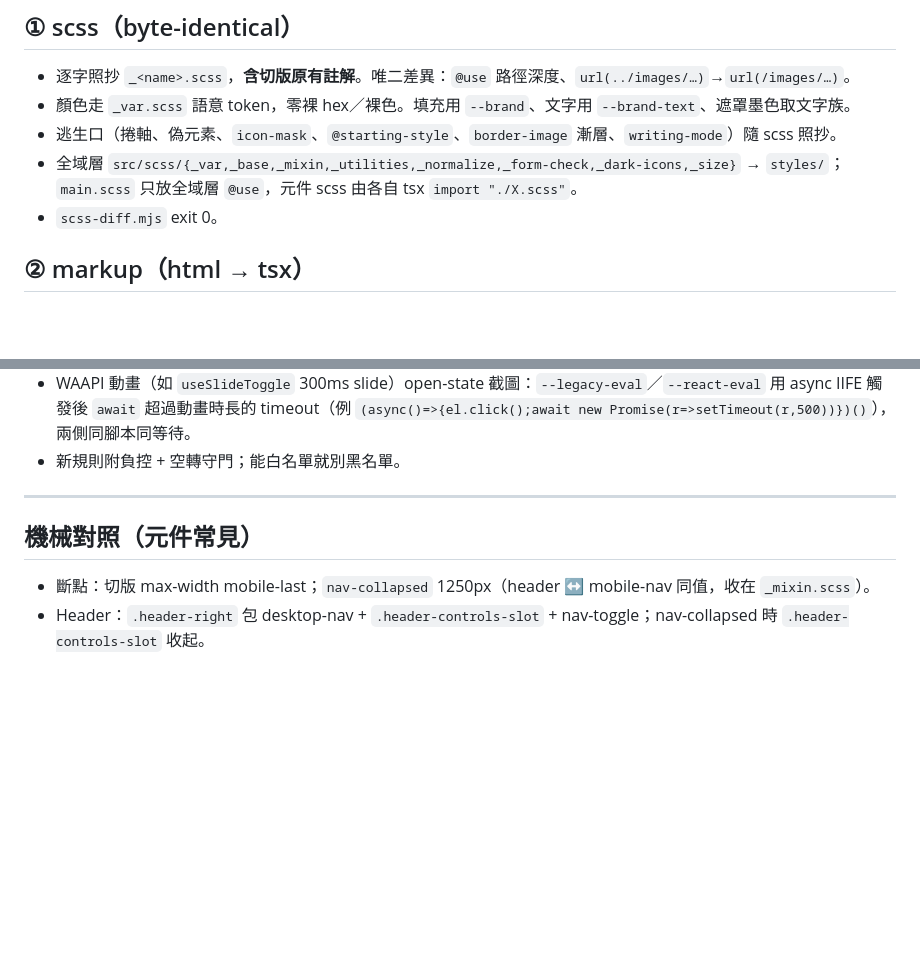
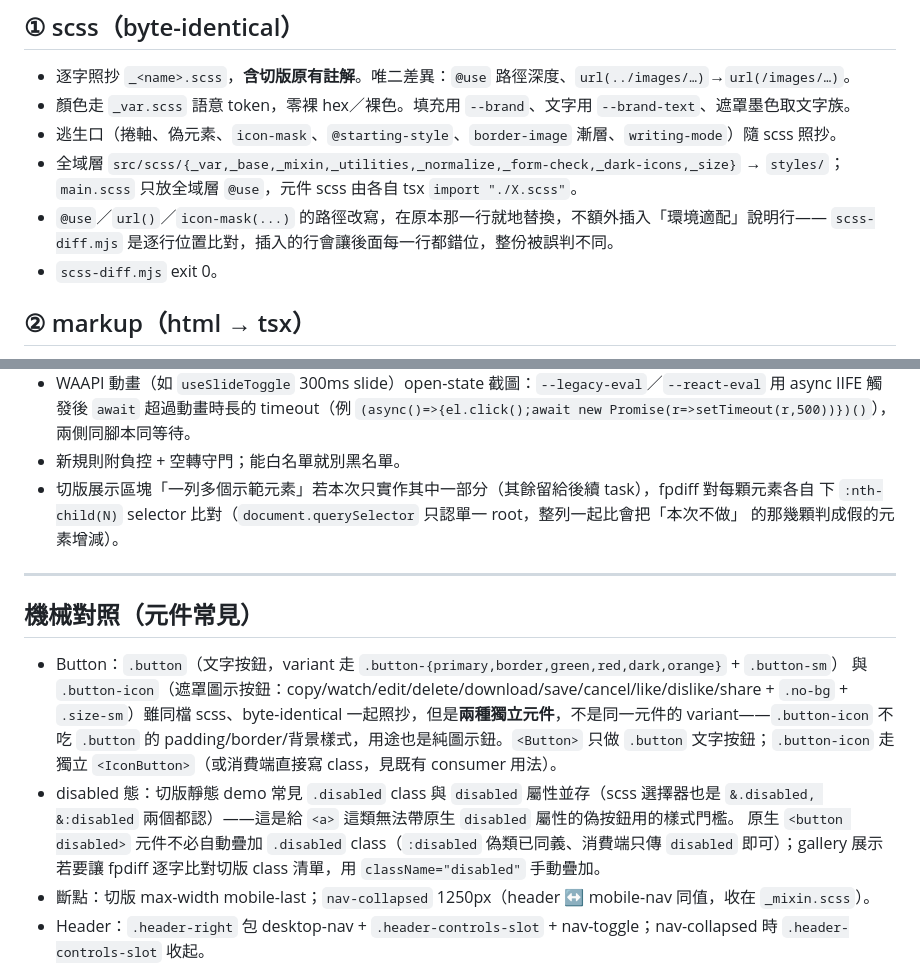
Before and after one commit to shawnshen1206/gufofaq-frontend-11ty, a Markdown page: REACT-CONVERSION.md, 2 parts joined by grey strips. Rendered like a GitHub page; blank space fills up the shorter version.

Commit message:
docs(react-conversion): 補 Button 提煉的三條規則——button-icon 是獨立元件、disabled class 慣例、scss 路徑就地改寫、demo 列部分實作的 fpdiff 逐顆比對
Co-Authored-By: Claude Opus 4.8 <noreply@anthropic.com>

```diff
--- a/REACT-CONVERSION.md
+++ b/REACT-CONVERSION.md
@@ -25,6 +25,8 @@
 - 逃生口（捲軸、偽元素、`icon-mask`、`@starting-style`、`border-image` 漸層、`writing-mode`）隨 scss 照抄。
 - 全域層 `src/scss/{_var,_base,_mixin,_utilities,_normalize,_form-check,_dark-icons,_size}` → `styles/`；
   `main.scss` 只放全域層 `@use`，元件 scss 由各自 tsx `import "./X.scss"`。
+- `@use`／`url()`／`icon-mask(...)` 的路徑改寫，在原本那一行就地替換，不額外插入「環境適配」說明行——
+  `scss-diff.mjs` 是逐行位置比對，插入的行會讓後面每一行都錯位，整份被誤判不同。
 - `scss-diff.mjs` exit 0。
 
 ## ② markup（html → tsx）
@@ -82,11 +84,23 @@
 - WAAPI 動畫（如 `useSlideToggle` 300ms slide）open-state 截圖：`--legacy-eval`／`--react-eval` 用 async IIFE
   觸發後 `await` 超過動畫時長的 timeout（例 `(async()=>{el.click();await new Promise(r=>setTimeout(r,500))})()`），兩側同腳本同等待。
 - 新規則附負控 + 空轉守門；能白名單就別黑名單。
+- 切版展示區塊「一列多個示範元素」若本次只實作其中一部分（其餘留給後續 task），fpdiff 對每顆元素各自
+  下 `:nth-child(N)` selector 比對（`document.querySelector` 只認單一 root，整列一起比會把「本次不做」
+  的那幾顆判成假的元素增減）。
 
 ---
 
 ## 機械對照（元件常見）
 
+- Button：`.button`（文字按鈕，variant 走 `.button-{primary,border,green,red,dark,orange}` + `.button-sm`）
+  與 `.button-icon`（遮罩圖示按鈕：copy/watch/edit/delete/download/save/cancel/like/dislike/share +
+  `.no-bg` + `.size-sm`）雖同檔 scss、byte-identical 一起照抄，但是**兩種獨立元件**，不是同一元件的
+  variant——`.button-icon` 不吃 `.button` 的 padding/border/背景樣式，用途也是純圖示鈕。`<Button>` 只做
+  `.button` 文字按鈕；`.button-icon` 走獨立 `<IconButton>`（或消費端直接寫 class，見既有 consumer 用法）。
+- disabled 態：切版靜態 demo 常見 `.disabled` class 與 `disabled` 屬性並存（scss 選擇器也是
+  `&.disabled, &:disabled` 兩個都認）——這是給 `<a>` 這類無法帶原生 `disabled` 屬性的偽按鈕用的樣式門檻。
+  原生 `<button disabled>` 元件不必自動疊加 `.disabled` class（`:disabled` 偽類已同義、消費端只傳
+  `disabled` 即可）；gallery 展示若要讓 fpdiff 逐字比對切版 class 清單，用 `className="disabled"` 手動疊加。
 - 斷點：切版 max-width mobile-last；`nav-collapsed` 1250px（header ↔ mobile-nav 同值，收在 `_mixin.scss`）。
 - Header：`.header-right` 包 desktop-nav + `.header-controls-slot` + nav-toggle；nav-collapsed 時 `.header-controls-slot` 收起。
 - MobileNav：`.mobile-menu-wrap` 與各子選單用 `useSlideToggle`；子選單拆子元件（hook 不入 `.map()`）；
```
